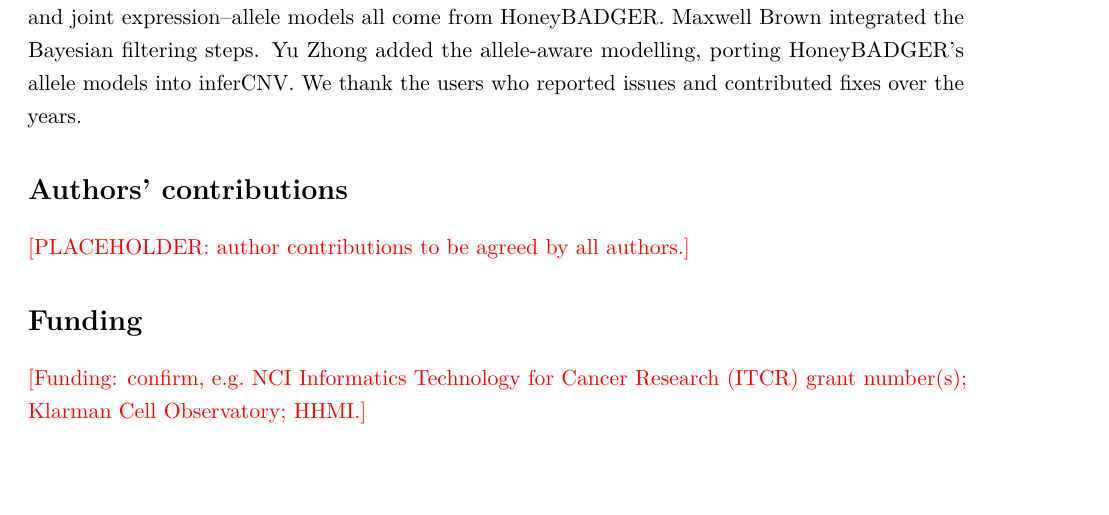
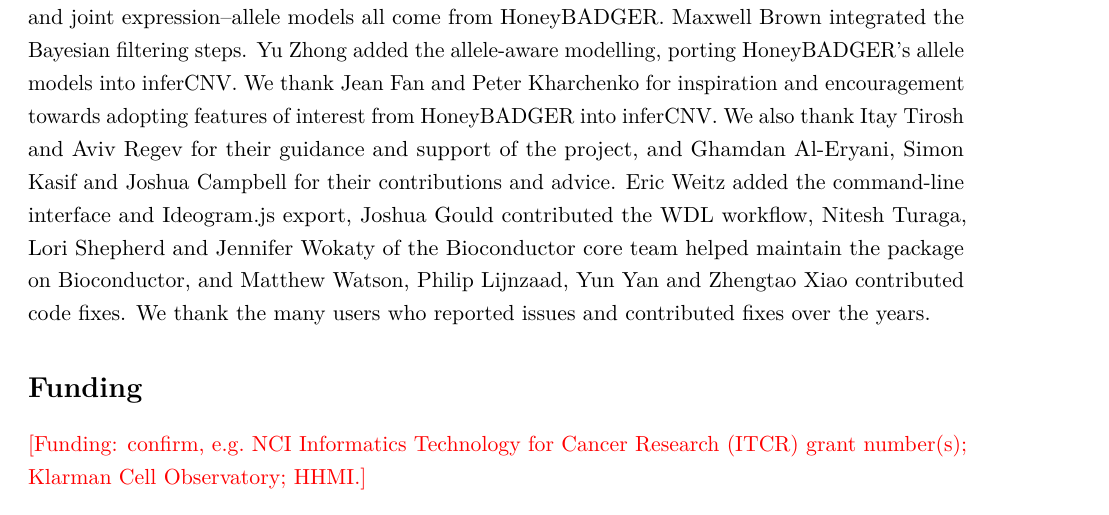
Before and after one commit to TrinityCTAT/InferCNV_Paper_LaTeX, a LaTeX paper (main.tex, which reads sections/acknowledgements.tex, sections/author_contributions.tex): part of page 42 of 82, cut so that both start at the same text, the shorter picture padded with empty space. Compiled offline with pdfLaTeX.

Commit message:
Remove Authors' contributions section; acknowledgements list all contributors (former authors, Campbell, code contributors) and thank Fan and Kharchenko
Co-Authored-By: Claude Opus 5.5 <noreply@anthropic.com>

```diff
--- a/sections/acknowledgements.tex
+++ b/sections/acknowledgements.tex
@@ -1,3 +1,3 @@
 \section*{Acknowledgements}\label{sec:acknowledgements}
 
-inferCNV was inspired by the method of Itay Tirosh, first implemented in MATLAB for the single-cell study of glioblastoma \citep{patel2014} and used in subsequent tumour studies of the Regev, Suvà and Bernstein laboratories. Our aim was to make the approach readily available to the community as an R/Bioconductor package for routine use, and the package grew from there. Timothy Tickle started the project and wrote the initial R implementation. Christophe Georgescu then took over development and maintenance, released the package on Bioconductor, and did most of the engineering; he is the largest contributor to the code. Brian Haas directed the project and developed the simulation-based in-silico spike-in (h-spike) calibration of the six-state HMM and the random-trees subclustering \citep{haas2021thesis}. inferCNV builds directly on HoneyBADGER by Jean Fan, Peter Kharchenko and colleagues \citep{fan2018}: the three-state expression HMM and its Kolmogorov--Smirnov calibration, the use of a Bayesian model to re-examine each HMM region, the allele HMM, and the original allele and joint expression--allele models all come from HoneyBADGER. Maxwell Brown integrated the Bayesian filtering steps. Yu Zhong added the allele-aware modelling, porting HoneyBADGER's allele models into inferCNV. We thank the users who reported issues and contributed fixes over the years.
+inferCNV was inspired by the method of Itay Tirosh, first implemented in MATLAB for the single-cell study of glioblastoma \citep{patel2014} and used in subsequent tumour studies of the Regev, Suvà and Bernstein laboratories. Our aim was to make the approach readily available to the community as an R/Bioconductor package for routine use, and the package grew from there. Timothy Tickle started the project and wrote the initial R implementation. Christophe Georgescu then took over development and maintenance, released the package on Bioconductor, and did most of the engineering; he is the largest contributor to the code. Brian Haas directed the project and developed the simulation-based in-silico spike-in (h-spike) calibration of the six-state HMM and the random-trees subclustering \citep{haas2021thesis}. inferCNV builds directly on HoneyBADGER by Jean Fan, Peter Kharchenko and colleagues \citep{fan2018}: the three-state expression HMM and its Kolmogorov--Smirnov calibration, the use of a Bayesian model to re-examine each HMM region, the allele HMM, and the original allele and joint expression--allele models all come from HoneyBADGER. Maxwell Brown integrated the Bayesian filtering steps. Yu Zhong added the allele-aware modelling, porting HoneyBADGER's allele models into inferCNV. We thank Jean Fan and Peter Kharchenko for inspiration and encouragement towards adopting features of interest from HoneyBADGER into inferCNV. We also thank Itay Tirosh and Aviv Regev for their guidance and support of the project, and Ghamdan Al-Eryani, Simon Kasif and Joshua Campbell for their contributions and advice. Eric Weitz added the command-line interface and Ideogram.js export, Joshua Gould contributed the WDL workflow, Nitesh Turaga, Lori Shepherd and Jennifer Wokaty of the Bioconductor core team helped maintain the package on Bioconductor, and Matthew Watson, Philip Lijnzaad, Yun Yan and Zhengtao Xiao contributed code fixes. We thank the many users who reported issues and contributed fixes over the years.
--- a/sections/author_contributions.tex
+++ /dev/null
@@ -1,3 +0,0 @@
-\section*{Authors' contributions}\label{sec:author_contributions}
-
-\todo{PLACEHOLDER: author contributions to be agreed by all authors.}
```
Also changed, not shown: main.tex (+0 -1 lines).
